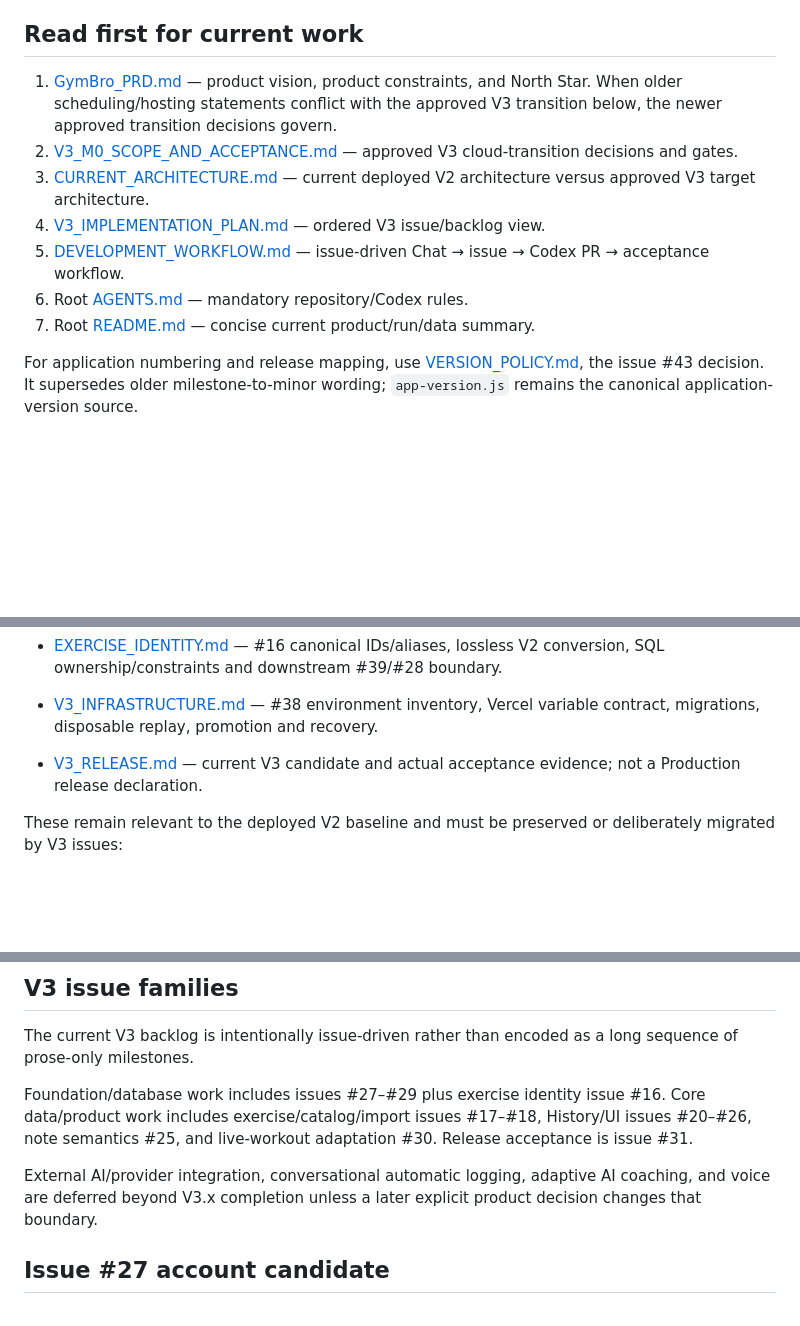
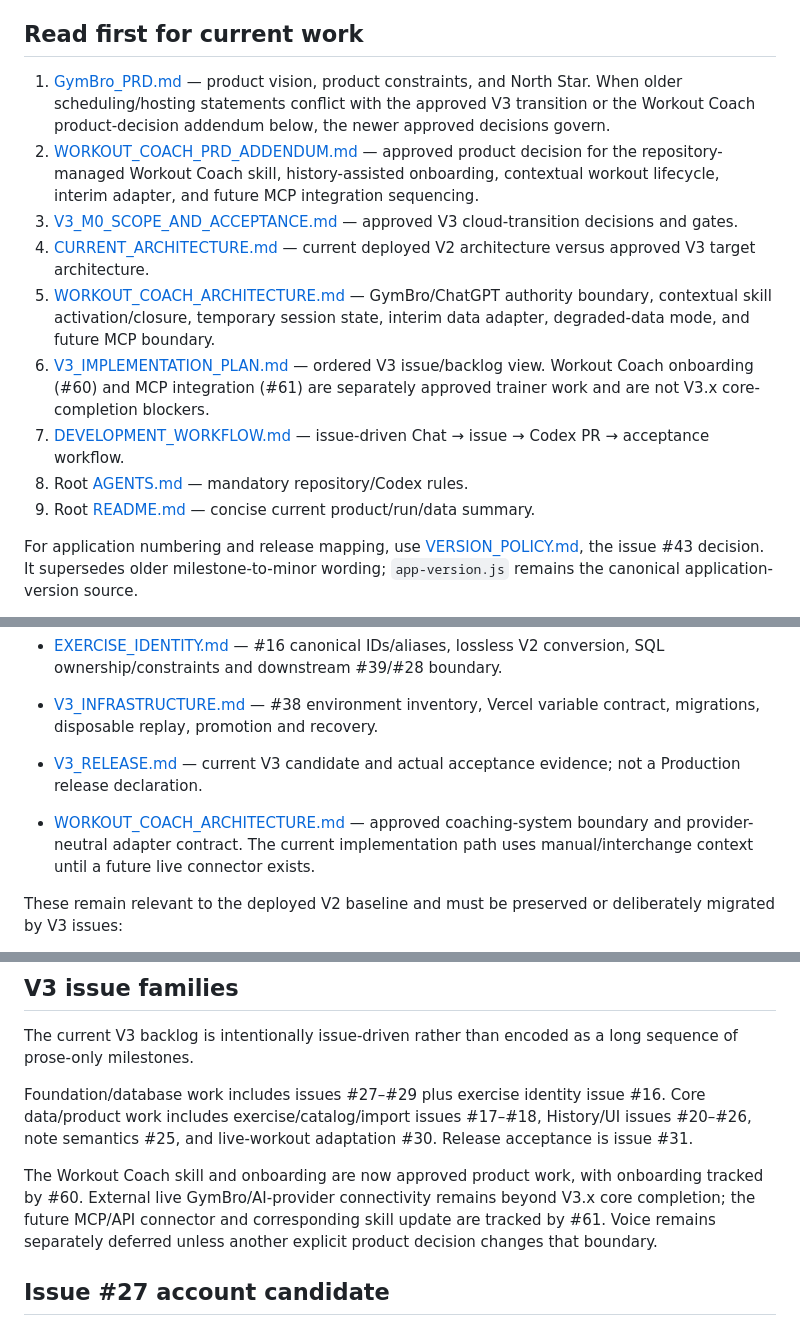
Before and after one commit to dnk1000/GymBro, a Markdown page: docs/README.md, 3 parts joined by grey strips. Rendered like a GitHub page; blank space fills up the shorter version.

Commit message:
docs: add Workout Coach authorities to documentation map

```diff
--- a/docs/README.md
+++ b/docs/README.md
@@ -4,13 +4,15 @@ This directory contains both **current authorities** and **historical milestone
 
 ## Read first for current work
 
-1. [GymBro_PRD.md](GymBro_PRD.md) — product vision, product constraints, and North Star. When older scheduling/hosting statements conflict with the approved V3 transition below, the newer approved transition decisions govern.
-2. [V3_M0_SCOPE_AND_ACCEPTANCE.md](V3_M0_SCOPE_AND_ACCEPTANCE.md) — approved V3 cloud-transition decisions and gates.
-3. [CURRENT_ARCHITECTURE.md](CURRENT_ARCHITECTURE.md) — current deployed V2 architecture versus approved V3 target architecture.
-4. [V3_IMPLEMENTATION_PLAN.md](V3_IMPLEMENTATION_PLAN.md) — ordered V3 issue/backlog view.
-5. [DEVELOPMENT_WORKFLOW.md](DEVELOPMENT_WORKFLOW.md) — issue-driven Chat → issue → Codex PR → acceptance workflow.
-6. Root [AGENTS.md](../AGENTS.md) — mandatory repository/Codex rules.
-7. Root [README.md](../README.md) — concise current product/run/data summary.
+1. [GymBro_PRD.md](GymBro_PRD.md) — product vision, product constraints, and North Star. When older scheduling/hosting statements conflict with the approved V3 transition or the Workout Coach product-decision addendum below, the newer approved decisions govern.
+2. [WORKOUT_COACH_PRD_ADDENDUM.md](WORKOUT_COACH_PRD_ADDENDUM.md) — approved product decision for the repository-managed Workout Coach skill, history-assisted onboarding, contextual workout lifecycle, interim adapter, and future MCP integration sequencing.
+3. [V3_M0_SCOPE_AND_ACCEPTANCE.md](V3_M0_SCOPE_AND_ACCEPTANCE.md) — approved V3 cloud-transition decisions and gates.
+4. [CURRENT_ARCHITECTURE.md](CURRENT_ARCHITECTURE.md) — current deployed V2 architecture versus approved V3 target architecture.
+5. [WORKOUT_COACH_ARCHITECTURE.md](WORKOUT_COACH_ARCHITECTURE.md) — GymBro/ChatGPT authority boundary, contextual skill activation/closure, temporary session state, interim data adapter, degraded-data mode, and future MCP boundary.
+6. [V3_IMPLEMENTATION_PLAN.md](V3_IMPLEMENTATION_PLAN.md) — ordered V3 issue/backlog view. Workout Coach onboarding (#60) and MCP integration (#61) are separately approved trainer work and are not V3.x core-completion blockers.
+7. [DEVELOPMENT_WORKFLOW.md](DEVELOPMENT_WORKFLOW.md) — issue-driven Chat → issue → Codex PR → acceptance workflow.
+8. Root [AGENTS.md](../AGENTS.md) — mandatory repository/Codex rules.
+9. Root [README.md](../README.md) — concise current product/run/data summary.
 
 For application numbering and release mapping, use [VERSION_POLICY.md](VERSION_POLICY.md), the issue #43 decision. It supersedes older milestone-to-minor wording; `app-version.js` remains the canonical application-version source.
 
@@ -27,6 +29,8 @@ For new implementation work, the **target GitHub issue is the executable specifi
 
 - [V3_INFRASTRUCTURE.md](V3_INFRASTRUCTURE.md) — #38 environment inventory, Vercel variable contract, migrations, disposable replay, promotion and recovery.
 - [V3_RELEASE.md](V3_RELEASE.md) — current V3 candidate and actual acceptance evidence; not a Production release declaration.
+
+- [WORKOUT_COACH_ARCHITECTURE.md](WORKOUT_COACH_ARCHITECTURE.md) — approved coaching-system boundary and provider-neutral adapter contract. The current implementation path uses manual/interchange context until a future live connector exists.
 
 These remain relevant to the deployed V2 baseline and must be preserved or deliberately migrated by V3 issues:
 
@@ -59,7 +63,8 @@ The current V3 backlog is intentionally issue-driven rather than encoded as a lo
 
 Foundation/database work includes issues #27–#29 plus exercise identity issue #16. Core data/product work includes exercise/catalog/import issues #17–#18, History/UI issues #20–#26, note semantics #25, and live-workout adaptation #30. Release acceptance is issue #31.
 
-External AI/provider integration, conversational automatic logging, adaptive AI coaching, and voice are deferred beyond V3.x completion unless a later explicit product decision changes that boundary.
+The Workout Coach skill and onboarding are now approved product work, with onboarding tracked by #60. External live GymBro/AI-provider connectivity remains beyond V3.x core completion; the future MCP/API connector and corresponding skill update are tracked by #61. Voice remains separately deferred unless another explicit product decision changes that boundary.
+
 ## Issue #27 account candidate
 
 [V3_ACCOUNT_ACCESS.md](V3_ACCOUNT_ACCESS.md) defines Preview email-link recovery, private ownership requirements for #39, setup and pending acceptance evidence. Local workout schema remains 7.
```
